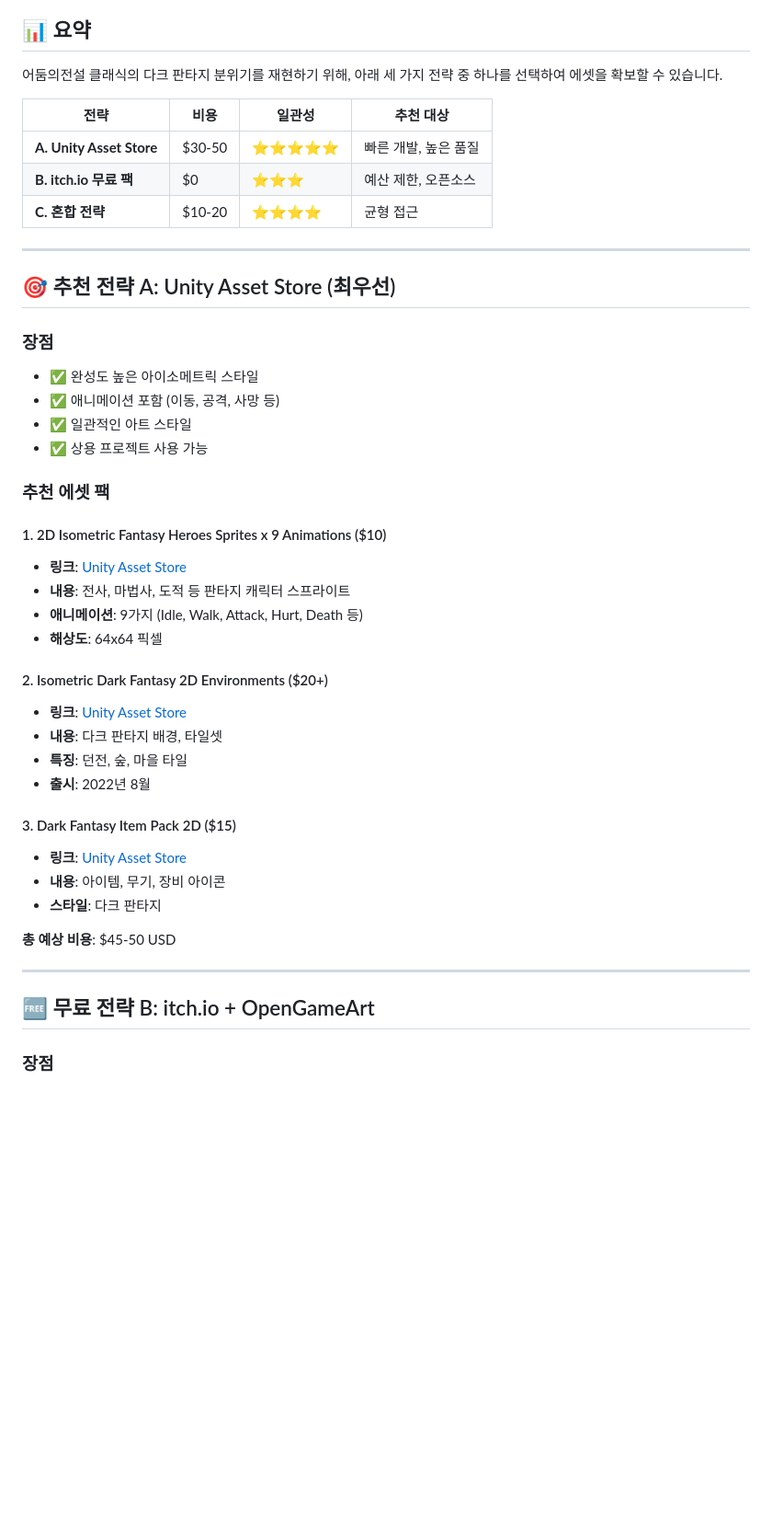
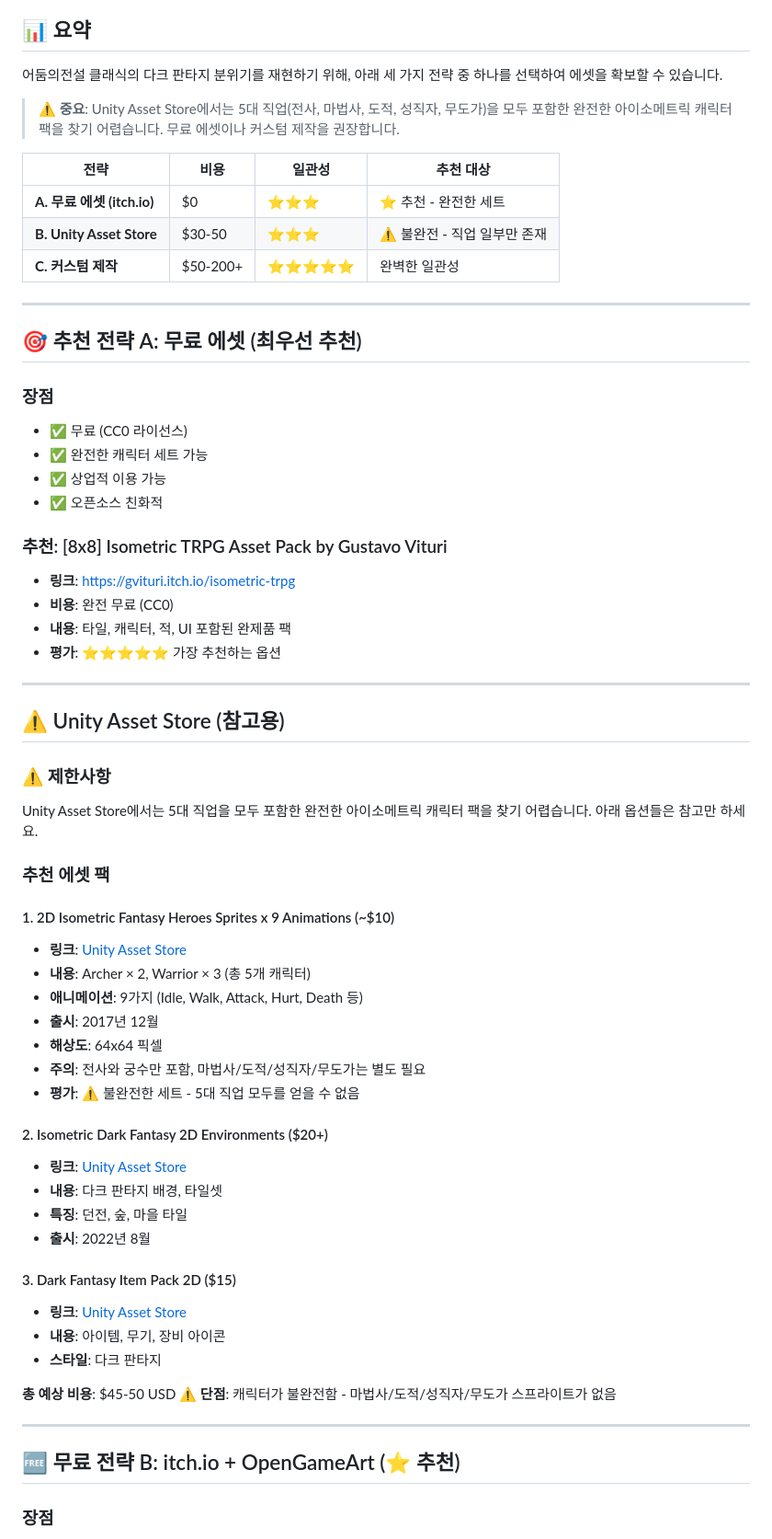
Before and after one commit to agnusdei1207/idle-dark-legend, a Markdown page: ASSET_STRATEGY.md, the part around one of its changes. Shown at 92% size. Drawn GitHub-style; blank space fills up the shorter version.

```diff
--- a/ASSET_STRATEGY.md
+++ b/ASSET_STRATEGY.md
@@ -10,29 +10,47 @@
 
 어둠의전설 클래식의 다크 판타지 분위기를 재현하기 위해, 아래 세 가지 전략 중 하나를 선택하여 에셋을 확보할 수 있습니다.
 
+> **⚠️ 중요**: Unity Asset Store에서는 5대 직업(전사, 마법사, 도적, 성직자, 무도가)을 모두 포함한 완전한 아이소메트릭 캐릭터 팩을 찾기 어렵습니다. 무료 에셋이나 커스텀 제작을 권장합니다.
+
 | 전략 | 비용 | 일관성 | 추천 대상 |
 |------|------|--------|-----------|
-| **A. Unity Asset Store** | $30-50 | ⭐⭐⭐⭐⭐ | 빠른 개발, 높은 품질 |
-| **B. itch.io 무료 팩** | $0 | ⭐⭐⭐ | 예산 제한, 오픈소스 |
-| **C. 혼합 전략** | $10-20 | ⭐⭐⭐⭐ | 균형 접근 |
+| **A. 무료 에셋 (itch.io)** | $0 | ⭐⭐⭐ | ⭐ 추천 - 완전한 세트 |
+| **B. Unity Asset Store** | $30-50 | ⭐⭐⭐ | ⚠️ 불완전 - 직업 일부만 존재 |
+| **C. 커스텀 제작** | $50-200+ | ⭐⭐⭐⭐⭐ | 완벽한 일관성 |
 
 ---
 
-## 🎯 추천 전략 A: Unity Asset Store (최우선)
+## 🎯 추천 전략 A: 무료 에셋 (최우선 추천)
 
 ### 장점
-- ✅ 완성도 높은 아이소메트릭 스타일
-- ✅ 애니메이션 포함 (이동, 공격, 사망 등)
-- ✅ 일관적인 아트 스타일
-- ✅ 상용 프로젝트 사용 가능
+- ✅ 무료 (CC0 라이선스)
+- ✅ 완전한 캐릭터 세트 가능
+- ✅ 상업적 이용 가능
+- ✅ 오픈소스 친화적
+
+### 추천: [8x8] Isometric TRPG Asset Pack by Gustavo Vituri
+- **링크**: https://gvituri.itch.io/isometric-trpg
+- **비용**: 완전 무료 (CC0)
+- **내용**: 타일, 캐릭터, 적, UI 포함된 완제품 팩
+- **평가**: ⭐⭐⭐⭐⭐ 가장 추천하는 옵션
+
+---
+
+## ⚠️ Unity Asset Store (참고용)
+
+### ⚠️ 제한사항
+Unity Asset Store에서는 5대 직업을 모두 포함한 완전한 아이소메트릭 캐릭터 팩을 찾기 어렵습니다. 아래 옵션들은 참고만 하세요.
 
 ### 추천 에셋 팩
 
-#### 1. 2D Isometric Fantasy Heroes Sprites x 9 Animations ($10)
-- **링크**: [Unity Asset Store](https://assetstore.unity.com/packages/2d/characters/2d-isometric-fantasy-heroes-sprites-x-9-animations-256051)
-- **내용**: 전사, 마법사, 도적 등 판타지 캐릭터 스프라이트
+#### 1. 2D Isometric Fantasy Heroes Sprites x 9 Animations (~$10)
+- **링크**: [Unity Asset Store](https://assetstore.unity.com/packages/2d/characters/2d-isometric-fantasy-heroes-sprites-x-9-animations-84772)
+- **내용**: Archer × 2, Warrior × 3 (총 5개 캐릭터)
 - **애니메이션**: 9가지 (Idle, Walk, Attack, Hurt, Death 등)
+- **출시**: 2017년 12월
 - **해상도**: 64x64 픽셀
+- **주의**: 전사와 궁수만 포함, 마법사/도적/성직자/무도가는 별도 필요
+- **평가**: ⚠️ 불완전한 세트 - 5대 직업 모두를 얻을 수 없음
 
 #### 2. Isometric Dark Fantasy 2D Environments ($20+)
 - **링크**: [Unity Asset Store](https://assetstore.unity.com/packages/2d/environments/isometric-dark-fantasy-227487)
@@ -46,10 +64,11 @@
 - **스타일**: 다크 판타지
 
 **총 예상 비용**: $45-50 USD
+**⚠️ 단점**: 캐릭터가 불완전함 - 마법사/도적/성직자/무도가 스프라이트가 없음
 
 ---
 
-## 🆓 무료 전략 B: itch.io + OpenGameArt
+## 🆓 무료 전략 B: itch.io + OpenGameArt (⭐ 추천)
 
 ### 장점
 - ✅ 무료 (CC0 라이선스)
```
Also changed, not shown: other parts of ASSET_STRATEGY.md (+28 -21 lines).
